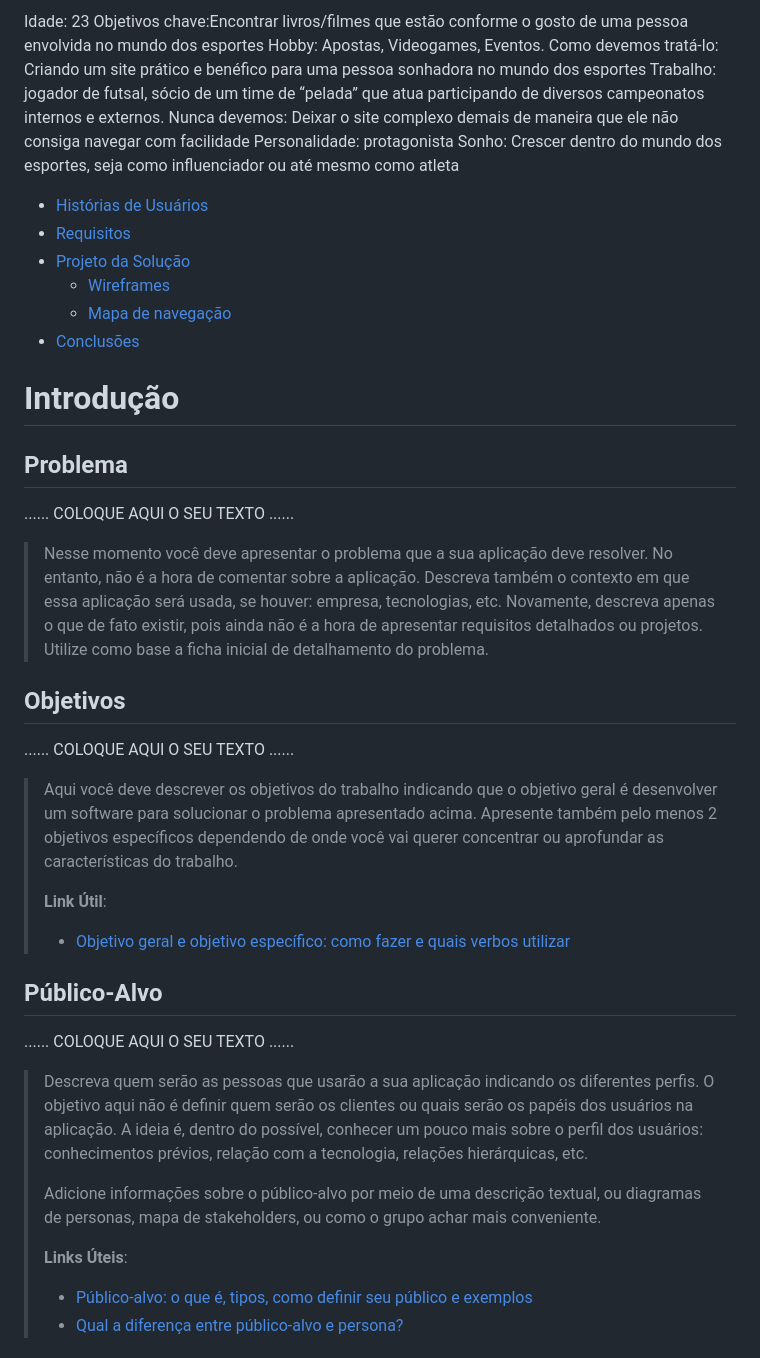
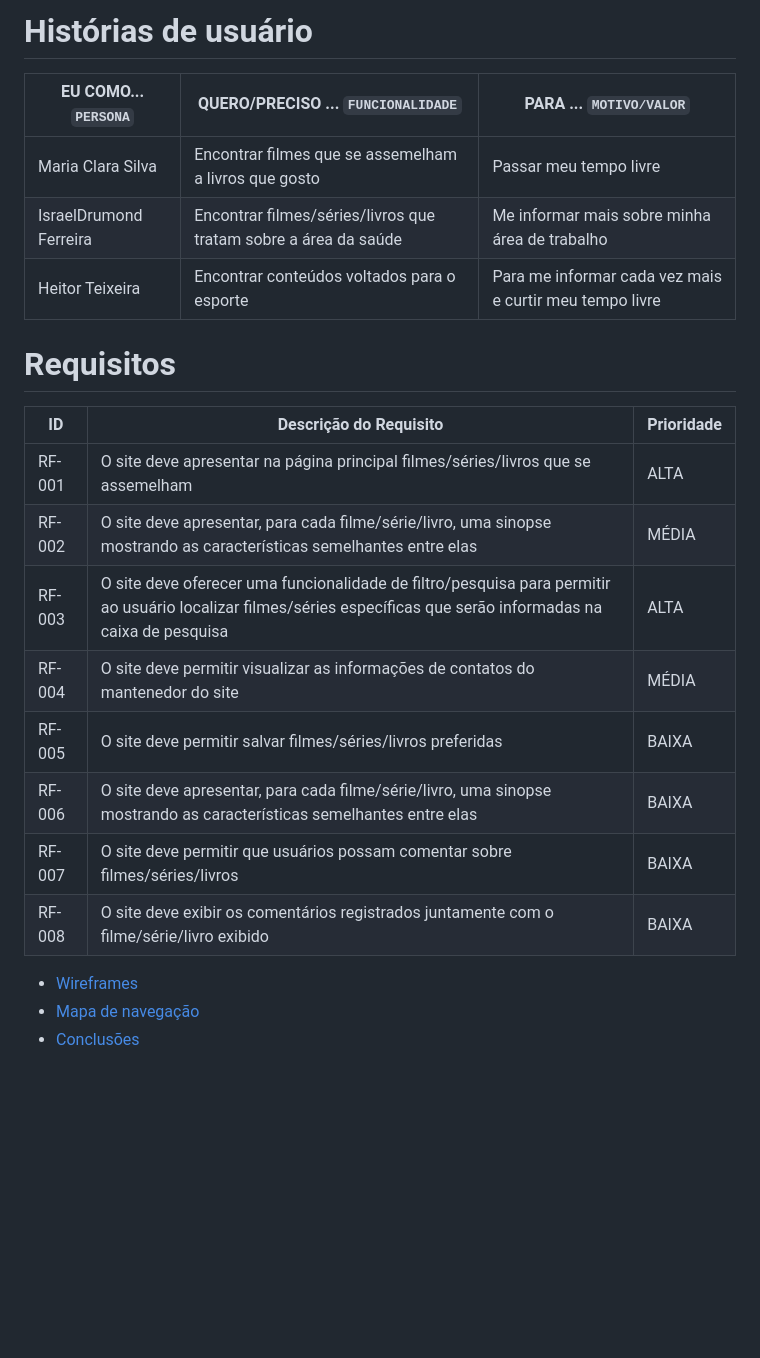
Before and after one commit to ICEI-PUCMinas-PSG-SI-TI/psg-si-2023-01-ti1-405102-searched-boovies, a Markdown page: docs/relatorio/Relatorio Tecnico - TEMPLATE.md, the part around the change printed below. Drawn GitHub-style; blank space fills up the shorter version.

```diff
--- a/docs/relatorio/Relatorio Tecnico - TEMPLATE.md
+++ b/docs/relatorio/Relatorio Tecnico - TEMPLATE.md
@@ -74,68 +81,28 @@ Objetos e lugares: computador, celular, e
 
-Idade: 23
-Objetivos chave:Encontrar livros/filmes que estão conforme o gosto de uma pessoa envolvida no mundo dos esportes
-Hobby: Apostas, Videogames, Eventos.
-Como devemos tratá-lo: Criando um site prático e benéfico para uma pessoa sonhadora no mundo dos esportes
-Trabalho: jogador de futsal, sócio de um time de “pelada” que atua participando de diversos campeonatos internos e externos.
-Nunca devemos: Deixar o site complexo demais de maneira que ele não consiga navegar com facilidade
-Personalidade: protagonista
-Sonho: Crescer dentro do mundo dos esportes, seja como influenciador ou até mesmo como atleta
+# Histórias de usuário
+
+|EU COMO... `PERSONA`| QUERO/PRECISO ... `FUNCIONALIDADE` |PARA ... `MOTIVO/VALOR`                 |
+|--------------------|------------------------------------|----------------------------------------|
+|Maria Clara Silva  | Encontrar filmes que se assemelham a livros que gosto        | Passar meu tempo livre               |
+|IsraelDrumond Ferreira      | Encontrar filmes/séries/livros que tratam sobre a área da saúde               | Me informar mais sobre minha área de trabalho |
+|Heitor Teixeira     |Encontrar conteúdos voltados para o esporte              | Para me informar cada vez mais e curtir meu tempo livre |
+
+# Requisitos
+|ID    | Descrição do Requisito  | Prioridade |
+|------|-----------------------------------------|----|
+|RF-001| O site deve apresentar na página principal filmes/séries/livros que se assemelham | ALTA |
+|RF-002| O site deve apresentar, para cada filme/série/livro, uma sinopse mostrando as características semelhantes entre elas   | MÉDIA |
+|RF-003| O site deve oferecer uma funcionalidade de filtro/pesquisa para permitir ao usuário localizar filmes/séries específicas que serão informadas na caixa de pesquisa | ALTA |
+|RF-004| O site deve permitir visualizar as informações de contatos do mantenedor do site  | MÉDIA |
+|RF-005| O site deve permitir salvar filmes/séries/livros  preferidas | BAIXA|
+|RF-006| O site deve apresentar, para cada filme/série/livro, uma sinopse mostrando as características semelhantes entre elas   | BAIXA |
+|RF-007| O site deve permitir que usuários possam comentar sobre filmes/séries/livros | BAIXA |
+|RF-008| O site deve exibir os comentários registrados juntamente com o filme/série/livro exibido  | BAIXA |
 
 
 
-
-
-
-  - [Histórias de Usuários](#histórias-de-usuários)
-  - [Requisitos](#requisitos)
-- [Projeto da Solução](#projeto-da-solução)
   - [Wireframes](#wireframes)
   - [Mapa de navegação](#mapa-de-navegação)
 - [Conclusões](#avaliação-da-aplicação)
 
-# Introdução
 
-## Problema
-
-......  COLOQUE AQUI O SEU TEXTO ......
-
-> Nesse momento você deve apresentar o problema que a sua aplicação deve
-> resolver. No entanto, não é a hora de comentar sobre a aplicação.
-> Descreva também o contexto em que essa aplicação será usada, se
-> houver: empresa, tecnologias, etc. Novamente, descreva apenas o que de
-> fato existir, pois ainda não é a hora de apresentar requisitos
-> detalhados ou projetos. Utilize como base a ficha inicial de detalhamento do problema.
->
-
-## Objetivos
-
-......  COLOQUE AQUI O SEU TEXTO ......
-
-> Aqui você deve descrever os objetivos do trabalho indicando que o
-> objetivo geral é desenvolver um software para solucionar o problema
-> apresentado acima. Apresente também pelo menos 2 objetivos
-> específicos dependendo de onde você vai querer concentrar ou aprofundar
-> as características do trabalho.
->
-> **Link Útil**:
-> - [Objetivo geral e objetivo específico: como fazer e quais verbos utilizar](https://blog.mettzer.com/diferenca-entre-objetivo-geral-e-objetivo-especifico/)
-
-## Público-Alvo
-
-......  COLOQUE AQUI O SEU TEXTO ......
-
-> Descreva quem serão as pessoas que usarão a sua aplicação indicando os
-> diferentes perfis. O objetivo aqui não é definir quem serão os
-> clientes ou quais serão os papéis dos usuários na aplicação. A ideia
-> é, dentro do possível, conhecer um pouco mais sobre o perfil dos
-> usuários: conhecimentos prévios, relação com a tecnologia, relações
-> hierárquicas, etc.
->
-> Adicione informações sobre o público-alvo por meio de uma descrição
-> textual, ou diagramas de personas, mapa de stakeholders, ou como o
-> grupo achar mais conveniente.
->
-> **Links Úteis**:
-> - [Público-alvo: o que é, tipos, como definir seu público e exemplos](https://klickpages.com.br/blog/publico-alvo-o-que-e/)
-> - [Qual a diferença entre público-alvo e persona?](https://rockcontent.com/blog/diferenca-publico-alvo-e-persona/)
-
```
Also changed, not shown: other parts of docs/relatorio/Relatorio Tecnico - TEMPLATE.md (+19 -82 lines).
